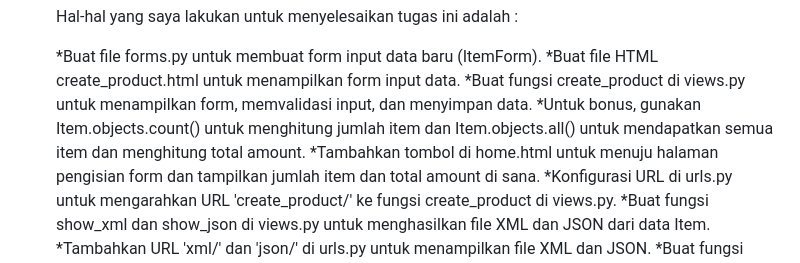
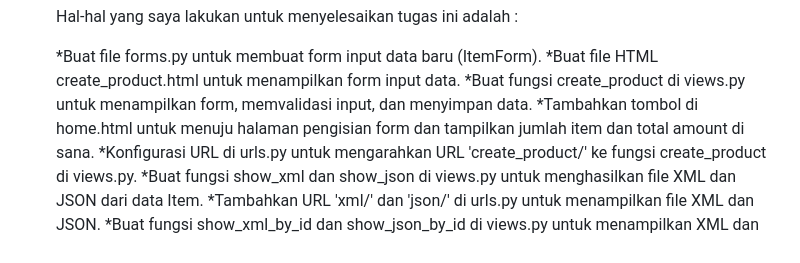
Before and after one commit to terbang11day/Tugas2, a Markdown page: README.md, the part around the change. Drawn GitHub-style.

```diff
--- a/README.md
+++ b/README.md
@@ -103,7 +103,6 @@ TUGAS 2
     *Buat file forms.py untuk membuat form input data baru (ItemForm).
     *Buat file HTML create_product.html untuk menampilkan form input data.
     *Buat fungsi create_product di views.py untuk menampilkan form, memvalidasi input, dan menyimpan data.
-    *Untuk bonus, gunakan Item.objects.count() untuk menghitung jumlah item dan Item.objects.all() untuk mendapatkan semua item dan menghitung total amount.
     *Tambahkan tombol di home.html untuk menuju halaman pengisian form dan tampilkan jumlah item dan total amount di sana.
     *Konfigurasi URL di urls.py untuk mengarahkan URL 'create_product/' ke fungsi create_product di views.py.
     *Buat fungsi show_xml dan show_json di views.py untuk menghasilkan file XML dan JSON dari data Item.
```
